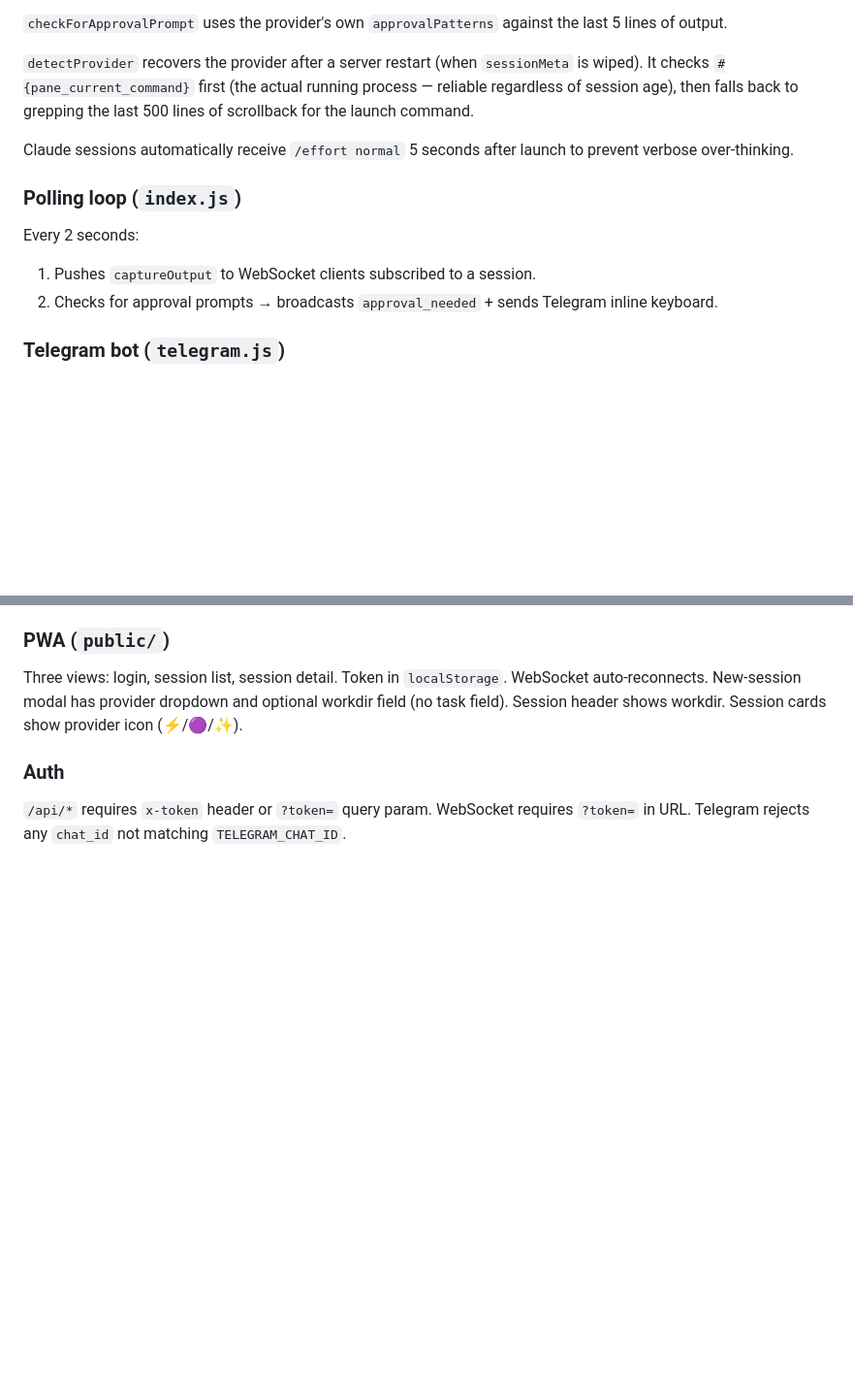
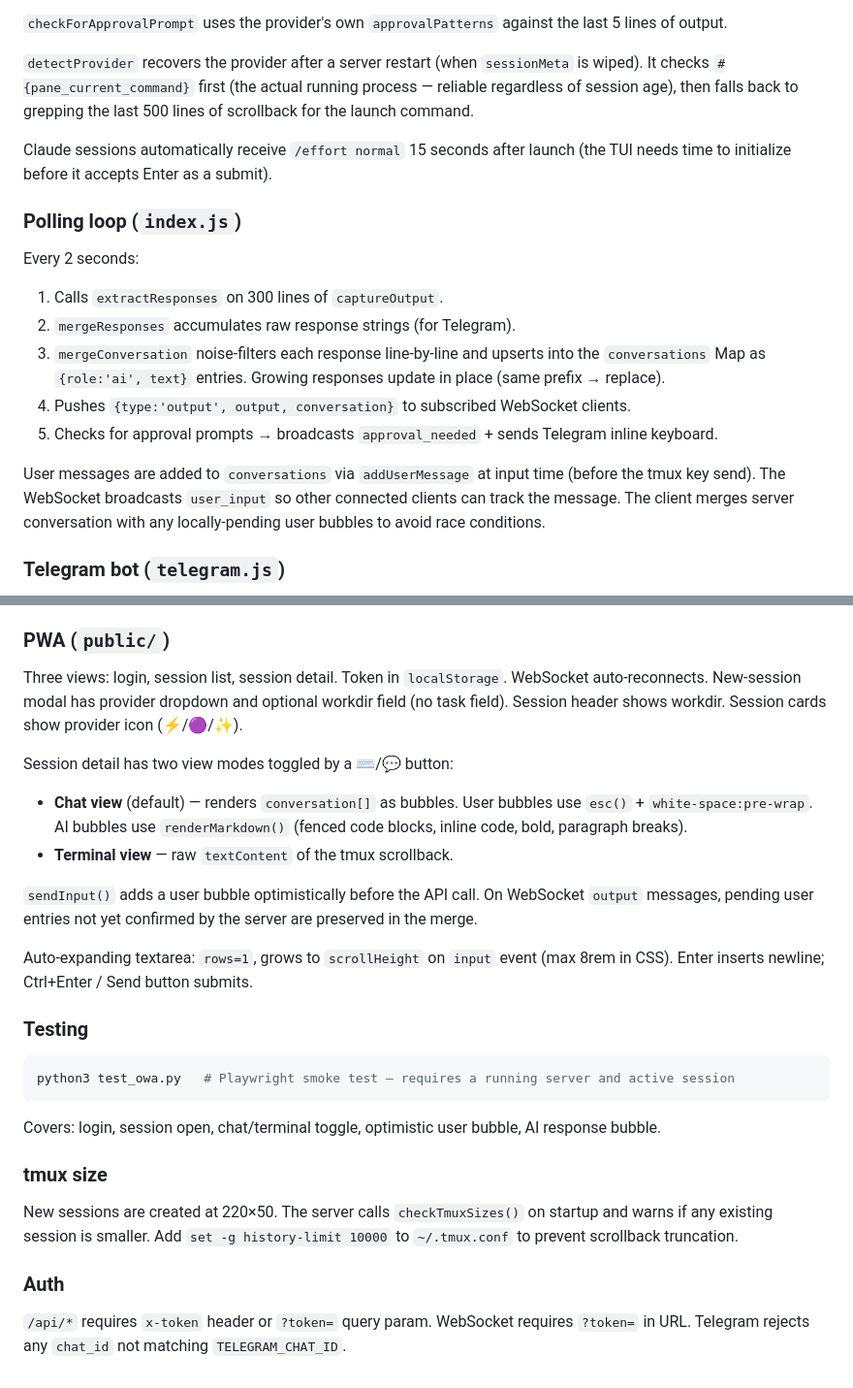
Before and after one commit to per-borjesson/AgentRemote, a Markdown page: CLAUDE.md, 2 parts joined by grey strips. Shown at 97% size. Drawn GitHub-style; blank space fills up the shorter version.

````diff
--- a/CLAUDE.md
+++ b/CLAUDE.md
@@ -57,13 +57,18 @@ Sessions are tmux windows. Each session defaults to `~/agents/<name>` as its wor
 
 `detectProvider` recovers the provider after a server restart (when `sessionMeta` is wiped). It checks `#{pane_current_command}` first (the actual running process — reliable regardless of session age), then falls back to grepping the last 500 lines of scrollback for the launch command.
 
-Claude sessions automatically receive `/effort normal` 5 seconds after launch to prevent verbose over-thinking.
+Claude sessions automatically receive `/effort normal` 15 seconds after launch (the TUI needs time to initialize before it accepts Enter as a submit).
 
 ### Polling loop (`index.js`)
 
 Every 2 seconds:
-1. Pushes `captureOutput` to WebSocket clients subscribed to a session.
-2. Checks for approval prompts → broadcasts `approval_needed` + sends Telegram inline keyboard.
+1. Calls `extractResponses` on 300 lines of `captureOutput`.
+2. `mergeResponses` accumulates raw response strings (for Telegram).
+3. `mergeConversation` noise-filters each response line-by-line and upserts into the `conversations` Map as `{role:'ai', text}` entries. Growing responses update in place (same prefix → replace).
+4. Pushes `{type:'output', output, conversation}` to subscribed WebSocket clients.
+5. Checks for approval prompts → broadcasts `approval_needed` + sends Telegram inline keyboard.
+
+User messages are added to `conversations` via `addUserMessage` at input time (before the tmux key send). The WebSocket broadcasts `user_input` so other connected clients can track the message. The client merges server conversation with any locally-pending user bubbles to avoid race conditions.
 
 ### Telegram bot (`telegram.js`)
 
@@ -77,6 +82,26 @@ Every 2 seconds:
 
 Three views: login, session list, session detail. Token in `localStorage`. WebSocket auto-reconnects. New-session modal has provider dropdown and optional workdir field (no task field). Session header shows workdir. Session cards show provider icon (⚡/🟣/✨).
 
+Session detail has two view modes toggled by a ⌨/💬 button:
+- **Chat view** (default) — renders `conversation[]` as bubbles. User bubbles use `esc()` + `white-space:pre-wrap`. AI bubbles use `renderMarkdown()` (fenced code blocks, inline code, bold, paragraph breaks).
+- **Terminal view** — raw `textContent` of the tmux scrollback.
+
+`sendInput()` adds a user bubble optimistically before the API call. On WebSocket `output` messages, pending user entries not yet confirmed by the server are preserved in the merge.
+
+Auto-expanding textarea: `rows=1`, grows to `scrollHeight` on `input` event (max 8rem in CSS). Enter inserts newline; Ctrl+Enter / Send button submits.
+
+### Testing
+
+```bash
+python3 test_owa.py   # Playwright smoke test — requires a running server and active session
+```
+
+Covers: login, session open, chat/terminal toggle, optimistic user bubble, AI response bubble.
+
+### tmux size
+
+New sessions are created at 220×50. The server calls `checkTmuxSizes()` on startup and warns if any existing session is smaller. Add `set -g history-limit 10000` to `~/.tmux.conf` to prevent scrollback truncation.
+
 ### Auth
 
 `/api/*` requires `x-token` header or `?token=` query param. WebSocket requires `?token=` in URL. Telegram rejects any `chat_id` not matching `TELEGRAM_CHAT_ID`.
````
Also changed, not shown: README.md (+29 -5 lines).
